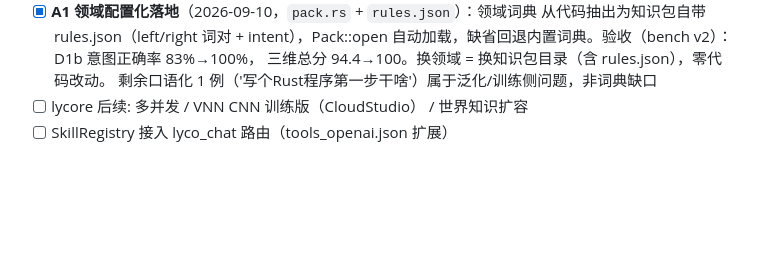
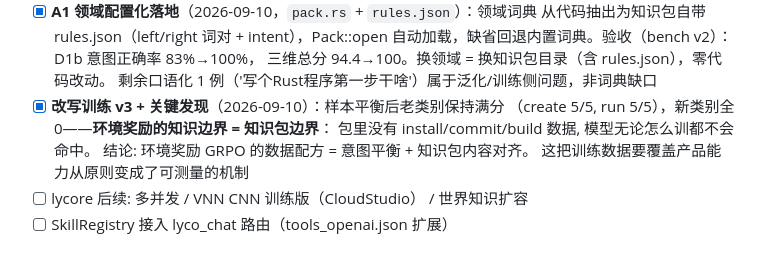
Before and after one commit to lilyco-42/lyco_agent, a Markdown page: DESIGN.md, the part around the change. GitHub-like rendering; blank space fills up the shorter version.

Commit message:
docs: v3 关键发现 — 环境奖励的知识边界=知识包边界
Co-Authored-By: First Fluke <our.first.fluke@gmail.com>

```diff
--- a/DESIGN.md
+++ b/DESIGN.md
@@ -193,6 +193,11 @@
       自动加载，缺省回退内置词典。验收（bench v2）：D1b 意图正确率 83%→100%，
       三维总分 94.4→100。换领域 = 换知识包目录（含 rules.json），零代码改动。
       剩余口语化 1 例（'写个Rust程序第一步干啥'）属于泛化/训练侧问题，非词典缺口
+- [x] **改写训练 v3 + 关键发现**（2026-09-10）：样本平衡后老类别保持满分
+      （create 5/5, run 5/5），新类别全 0——**环境奖励的知识边界 = 知识包边界**：
+      包里没有 install/commit/build 数据, 模型无论怎么训都不会命中。
+      结论: 环境奖励 GRPO 的数据配方 = 意图平衡 + 知识包内容对齐。
+      这把训练数据要覆盖产品能力从原则变成了可测量的机制
 - [ ] lycore 后续: 多并发 / VNN CNN 训练版（CloudStudio） / 世界知识扩容
 - [ ] SkillRegistry 接入 lyco_chat 路由（tools_openai.json 扩展）
 
```
